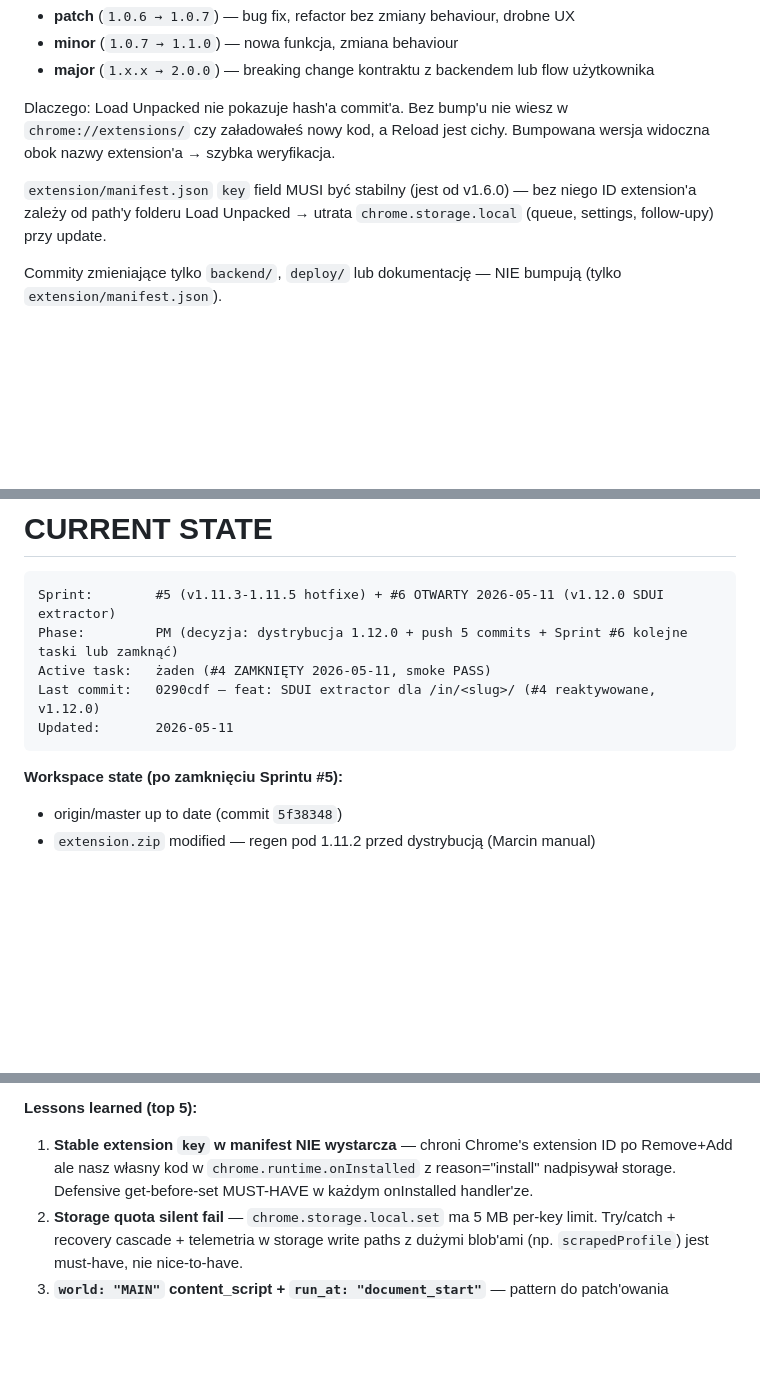
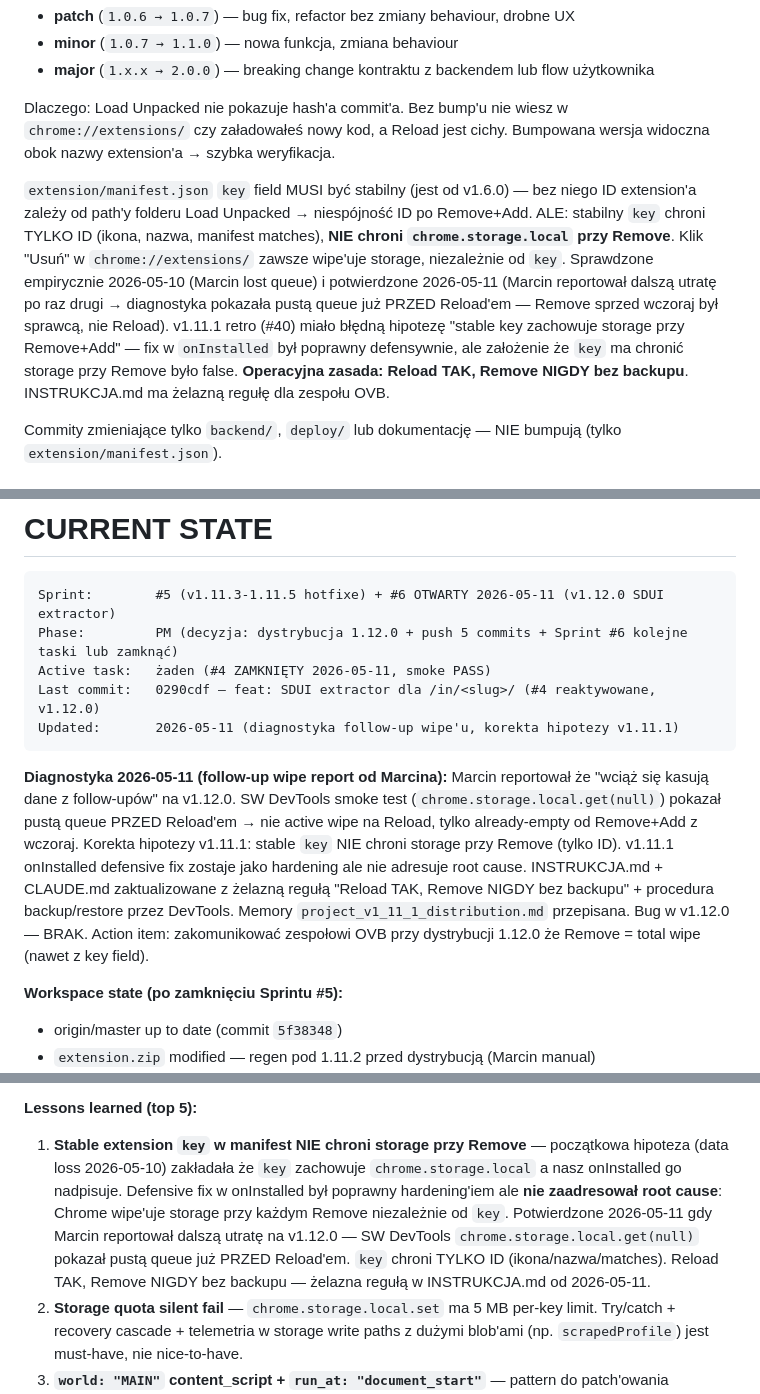
Before and after one commit to ochhyes/linkedin-msg-generator, a Markdown page: CLAUDE.md, 3 parts joined by grey strips. Rendered like a GitHub page; blank space fills up the shorter version.

Commit message:
docs: korekta storage wipe v1.11.1

````diff
--- a/CLAUDE.md
+++ b/CLAUDE.md
@@ -75,7 +75,7 @@ Każdy commit dotykający `extension/` (kod, manifest, popup, content) MUSI bump
 
 Dlaczego: Load Unpacked nie pokazuje hash'a commit'a. Bez bump'u nie wiesz w `chrome://extensions/` czy załadowałeś nowy kod, a Reload jest cichy. Bumpowana wersja widoczna obok nazwy extension'a → szybka weryfikacja.
 
-`extension/manifest.json` `key` field MUSI być stabilny (jest od v1.6.0) — bez niego ID extension'a zależy od path'y folderu Load Unpacked → utrata `chrome.storage.local` (queue, settings, follow-upy) przy update.
+`extension/manifest.json` `key` field MUSI być stabilny (jest od v1.6.0) — bez niego ID extension'a zależy od path'y folderu Load Unpacked → niespójność ID po Remove+Add. ALE: stabilny `key` chroni TYLKO ID (ikona, nazwa, manifest matches), **NIE chroni `chrome.storage.local` przy Remove**. Klik "Usuń" w `chrome://extensions/` zawsze wipe'uje storage, niezależnie od `key`. Sprawdzone empirycznie 2026-05-10 (Marcin lost queue) i potwierdzone 2026-05-11 (Marcin reportował dalszą utratę po raz drugi → diagnostyka pokazała pustą queue już PRZED Reload'em — Remove sprzed wczoraj był sprawcą, nie Reload). v1.11.1 retro (#40) miało błędną hipotezę "stable key zachowuje storage przy Remove+Add" — fix w `onInstalled` był poprawny defensywnie, ale założenie że `key` ma chronić storage przy Remove było false. **Operacyjna zasada: Reload TAK, Remove NIGDY bez backupu**. INSTRUKCJA.md ma żelazną regułę dla zespołu OVB.
 
 Commity zmieniające tylko `backend/`, `deploy/` lub dokumentację — NIE bumpują (tylko `extension/manifest.json`).
 
@@ -207,8 +207,10 @@ Sprint:        #5 (v1.11.3-1.11.5 hotfixe) + #6 OTWARTY 2026-05-11 (v1.12.0 SDUI
 Phase:         PM (decyzja: dystrybucja 1.12.0 + push 5 commits + Sprint #6 kolejne taski lub zamknąć)
 Active task:   żaden (#4 ZAMKNIĘTY 2026-05-11, smoke PASS)
 Last commit:   0290cdf — feat: SDUI extractor dla /in/<slug>/ (#4 reaktywowane, v1.12.0)
-Updated:       2026-05-11
+Updated:       2026-05-11 (diagnostyka follow-up wipe'u, korekta hipotezy v1.11.1)
 ```
+
+**Diagnostyka 2026-05-11 (follow-up wipe report od Marcina):** Marcin reportował że "wciąż się kasują dane z follow-upów" na v1.12.0. SW DevTools smoke test (`chrome.storage.local.get(null)`) pokazał pustą queue PRZED Reload'em → nie active wipe na Reload, tylko already-empty od Remove+Add z wczoraj. Korekta hipotezy v1.11.1: stable `key` NIE chroni storage przy Remove (tylko ID). v1.11.1 onInstalled defensive fix zostaje jako hardening ale nie adresuje root cause. INSTRUKCJA.md + CLAUDE.md zaktualizowane z żelazną regułą "Reload TAK, Remove NIGDY bez backupu" + procedura backup/restore przez DevTools. Memory `project_v1_11_1_distribution.md` przepisana. Bug w v1.12.0 — BRAK. Action item: zakomunikować zespołowi OVB przy dystrybucji 1.12.0 że Remove = total wipe (nawet z key field).
 
 **Workspace state (po zamknięciu Sprintu #5):**
 - origin/master up to date (commit `5f38348`)
@@ -244,7 +246,7 @@ Original scope (z 2026-05-09): "Stabilizacja + dystrybucja 1.8.0" — 5 tasków
 - Permissions: ZERO nowych
 
 **Lessons learned (top 5):**
-1. **Stable extension `key` w manifest NIE wystarcza** — chroni Chrome's extension ID po Remove+Add ale nasz własny kod w `chrome.runtime.onInstalled` z reason="install" nadpisywał storage. Defensive get-before-set MUST-HAVE w każdym onInstalled handler'ze.
+1. **Stable extension `key` w manifest NIE chroni storage przy Remove** — początkowa hipoteza (data loss 2026-05-10) zakładała że `key` zachowuje `chrome.storage.local` a nasz onInstalled go nadpisuje. Defensive fix w onInstalled był poprawny hardening'iem ale **nie zaadresował root cause**: Chrome wipe'uje storage przy każdym Remove niezależnie od `key`. Potwierdzone 2026-05-11 gdy Marcin reportował dalszą utratę na v1.12.0 — SW DevTools `chrome.storage.local.get(null)` pokazał pustą queue już PRZED Reload'em. `key` chroni TYLKO ID (ikona/nazwa/matches). Reload TAK, Remove NIGDY bez backupu — żelazna regułą w INSTRUKCJA.md od 2026-05-11.
 2. **Storage quota silent fail** — `chrome.storage.local.set` ma 5 MB per-key limit. Try/catch + recovery cascade + telemetria w storage write paths z dużymi blob'ami (np. `scrapedProfile`) jest must-have, nie nice-to-have.
 3. **`world: "MAIN"` content_script + `run_at: "document_start"`** — pattern do patch'owania `window.fetch` widzianego przez page bundle. Reusable dla innych "patch the page" use case'ów. Wymaga Chrome 111+ (zespół OVB ma).
 4. **Sprint scope creep z real-world feedback'u OK gdy critical** — 5-task plan rozrósł do 8 wersji bo Marcin reportował critical bugs (data loss, flood, bulk gubi się). Lesson: gdy user reportuje krytyczny bug w trakcie sprintu, OK żeby scope się rozszerzył ALE eksplicytnie zamknąć (jak teraz).
````
Also changed, not shown: INSTRUKCJA.md (+15 -11 lines).
